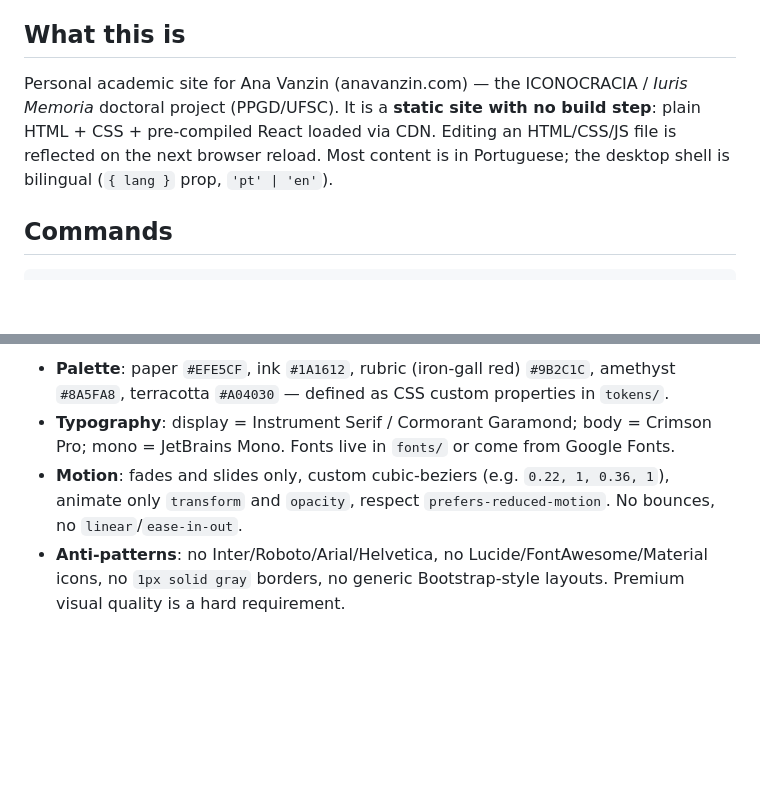
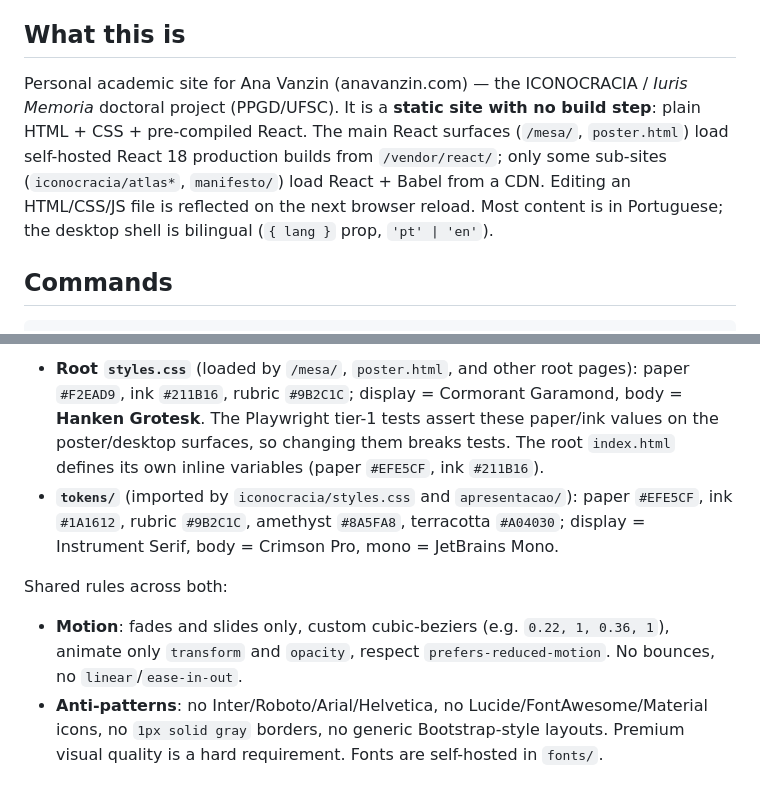
Before and after one commit to anavvanzin/anavvanzin.github.io, a Markdown page: CLAUDE.md, 2 parts joined by grey strips. Rendered like a GitHub page; blank space fills up the shorter version.

```diff
--- a/CLAUDE.md
+++ b/CLAUDE.md
@@ -4,7 +4,7 @@ This file provides guidance to Claude Code (claude.ai/code) when working with co
 
 ## What this is
 
-Personal academic site for Ana Vanzin (anavanzin.com) — the ICONOCRACIA / *Iuris Memoria* doctoral project (PPGD/UFSC). It is a **static site with no build step**: plain HTML + CSS + pre-compiled React loaded via CDN. Editing an HTML/CSS/JS file is reflected on the next browser reload. Most content is in Portuguese; the desktop shell is bilingual (`{ lang }` prop, `'pt' | 'en'`).
+Personal academic site for Ana Vanzin (anavanzin.com) — the ICONOCRACIA / *Iuris Memoria* doctoral project (PPGD/UFSC). It is a **static site with no build step**: plain HTML + CSS + pre-compiled React. The main React surfaces (`/mesa/`, `poster.html`) load self-hosted React 18 production builds from `/vendor/react/`; only some sub-sites (`iconocracia/atlas*`, `manifesto/`) load React + Babel from a CDN. Editing an HTML/CSS/JS file is reflected on the next browser reload. Most content is in Portuguese; the desktop shell is bilingual (`{ lang }` prop, `'pt' | 'en'`).
 
 ## Commands
 
@@ -53,5 +54,8 @@ The site has a strict visual identity; keep new work consistent with it:
 
-- **Palette**: paper `#EFE5CF`, ink `#1A1612`, rubric (iron-gall red) `#9B2C1C`, amethyst `#8A5FA8`, terracotta `#A04030` — defined as CSS custom properties in `tokens/`.
-- **Typography**: display = Instrument Serif / Cormorant Garamond; body = Crimson Pro; mono = JetBrains Mono. Fonts live in `fonts/` or come from Google Fonts.
+- **Root `styles.css`** (loaded by `/mesa/`, `poster.html`, and other root pages): paper `#F2EAD9`, ink `#211B16`, rubric `#9B2C1C`; display = Cormorant Garamond, body = **Hanken Grotesk**. The Playwright tier-1 tests assert these paper/ink values on the poster/desktop surfaces, so changing them breaks tests. The root `index.html` defines its own inline variables (paper `#EFE5CF`, ink `#211B16`).
+- **`tokens/`** (imported by `iconocracia/styles.css` and `apresentacao/`): paper `#EFE5CF`, ink `#1A1612`, rubric `#9B2C1C`, amethyst `#8A5FA8`, terracotta `#A04030`; display = Instrument Serif, body = Crimson Pro, mono = JetBrains Mono.
+
+Shared rules across both:
+
 - **Motion**: fades and slides only, custom cubic-beziers (e.g. `0.22, 1, 0.36, 1`), animate only `transform` and `opacity`, respect `prefers-reduced-motion`. No bounces, no `linear`/`ease-in-out`.
-- **Anti-patterns**: no Inter/Roboto/Arial/Helvetica, no Lucide/FontAwesome/Material icons, no `1px solid gray` borders, no generic Bootstrap-style layouts. Premium visual quality is a hard requirement.
+- **Anti-patterns**: no Inter/Roboto/Arial/Helvetica, no Lucide/FontAwesome/Material icons, no `1px solid gray` borders, no generic Bootstrap-style layouts. Premium visual quality is a hard requirement. Fonts are self-hosted in `fonts/`.
```
Also changed, not shown: other parts of CLAUDE.md (+8 -7 lines).
